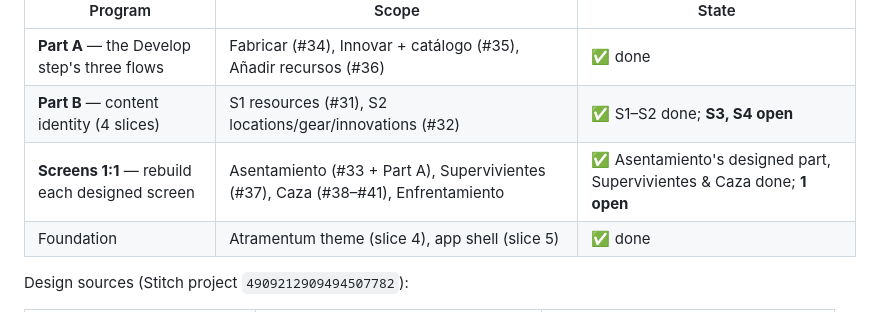
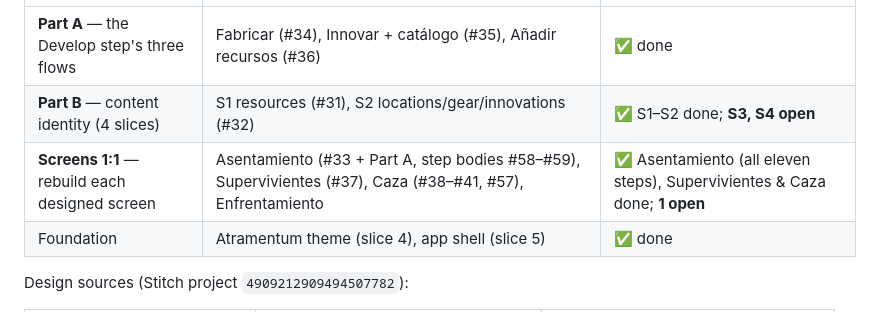
Before and after one commit to Alountk/kdm-tracker, a Markdown page: docs/roadmap.md, the part around one of its changes. Rendered like a GitHub page.

Commit message:
docs: mark the settlement step bodies as done in the roadmap

```diff
--- a/docs/roadmap.md
+++ b/docs/roadmap.md
@@ -12,7 +12,7 @@ program. All of Part A is merged.
 |---|---|---|
 | **Part A** — the Develop step's three flows | Fabricar (#34), Innovar + catálogo (#35), Añadir recursos (#36) | ✅ done |
 | **Part B** — content identity (4 slices) | S1 resources (#31), S2 locations/gear/innovations (#32) | ✅ S1–S2 done; **S3, S4 open** |
-| **Screens 1:1** — rebuild each designed screen | Asentamiento (#33 + Part A), Supervivientes (#37), Caza (#38–#41), Enfrentamiento | ✅ Asentamiento's designed part, Supervivientes & Caza done; **1 open** |
+| **Screens 1:1** — rebuild each designed screen | Asentamiento (#33 + Part A, step bodies #58–#59), Supervivientes (#37), Caza (#38–#41, #57), Enfrentamiento | ✅ Asentamiento (all eleven steps), Supervivientes & Caza done; **1 open** |
 | Foundation | Atramentum theme (slice 4), app shell (slice 5) | ✅ done |
 
 Design sources (Stitch project `4909212909494507782`):
```
Also changed, not shown: other parts of docs/roadmap.md (+1 -1 lines).
